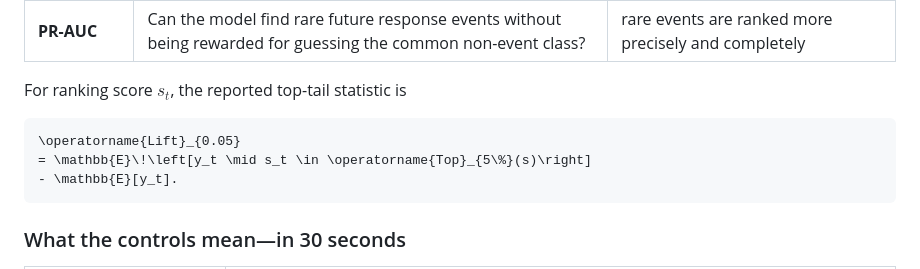
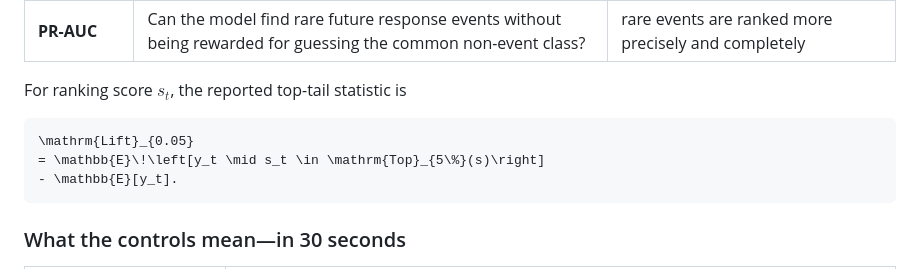
Before and after one commit to MaxSartini/neural-bridge, a Markdown page: README.md, the part around the change. Rendered like a GitHub page.

Commit message:
Use GitHub-safe math macros

````diff
--- a/README.md
+++ b/README.md
@@ -68,8 +68,8 @@ e_t = \mathbf{1}\!\left[T(y_t) \ge Q_q^{\mathrm{train}}\!\left(T(y)\right)\right
 For ranking score $s_t$, the reported top-tail statistic is
 
 ```math
-\operatorname{Lift}_{0.05}
-= \mathbb{E}\!\left[y_t \mid s_t \in \operatorname{Top}_{5\%}(s)\right]
+\mathrm{Lift}_{0.05}
+= \mathbb{E}\!\left[y_t \mid s_t \in \mathrm{Top}_{5\%}(s)\right]
 - \mathbb{E}[y_t].
 ```
 
````
Also changed, not shown: docs/README.md (+1 -1 lines).
